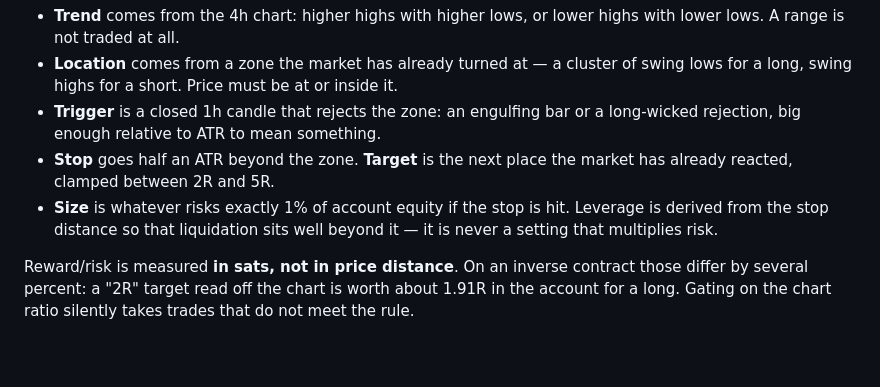
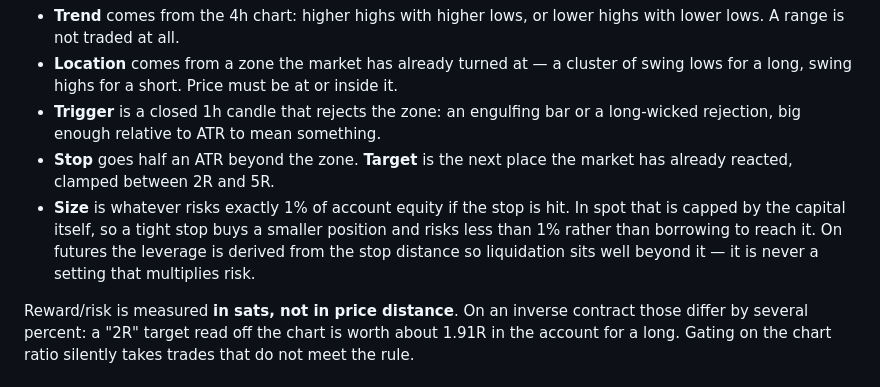
Before and after one commit to kubiczech808/apps, a Markdown page: btc-bot/README.md, the part around one of its changes. Drawn GitHub-style; blank space fills up the shorter version.

```diff
--- a/btc-bot/README.md
+++ b/btc-bot/README.md
@@ -84,8 +123,10 @@ One idea, applied in one direction at a time:
 - **Stop** goes half an ATR beyond the zone. **Target** is the next place the
   market has already reacted, clamped between 2R and 5R.
 - **Size** is whatever risks exactly 1% of account equity if the stop is hit.
-  Leverage is derived from the stop distance so that liquidation sits well
-  beyond it — it is never a setting that multiplies risk.
+  In spot that is capped by the capital itself, so a tight stop buys a smaller
+  position and risks less than 1% rather than borrowing to reach it. On futures
+  the leverage is derived from the stop distance so liquidation sits well beyond
+  it — it is never a setting that multiplies risk.
 
 Reward/risk is measured **in sats, not in price distance**. On an inverse
 contract those differ by several percent: a "2R" target read off the chart is
```
Also changed, not shown: other parts of btc-bot/README.md (+66 -27 lines).
